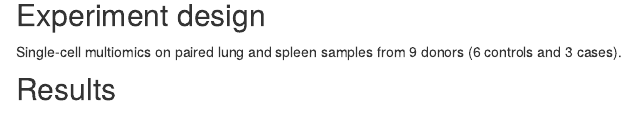
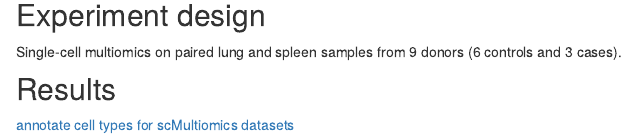
Before and after one commit to xinhe-lab/Lung_scMultiomics_paper, an R Markdown document (analysis/index.Rmd): the page in a window 1100 px wide, from 370 px down. Rendered offline with R 4.5, knitr and Pandoc, with nearby package versions; drawn as R Markdown's standard HTML page in place of the format the file asks for.

Commit message:
updated index page

```diff
--- a/analysis/index.Rmd
+++ b/analysis/index.Rmd
@@ -23,3 +23,5 @@ Previous study showed immune cells have a shared role in the development of both
 Single-cell multiomics on paired lung and spleen samples from 9 donors (6 controls and 3 cases).
 
 ## Results
+
+[annotate cell types for scMultiomics datasets](identify_cell_types.html)
```
